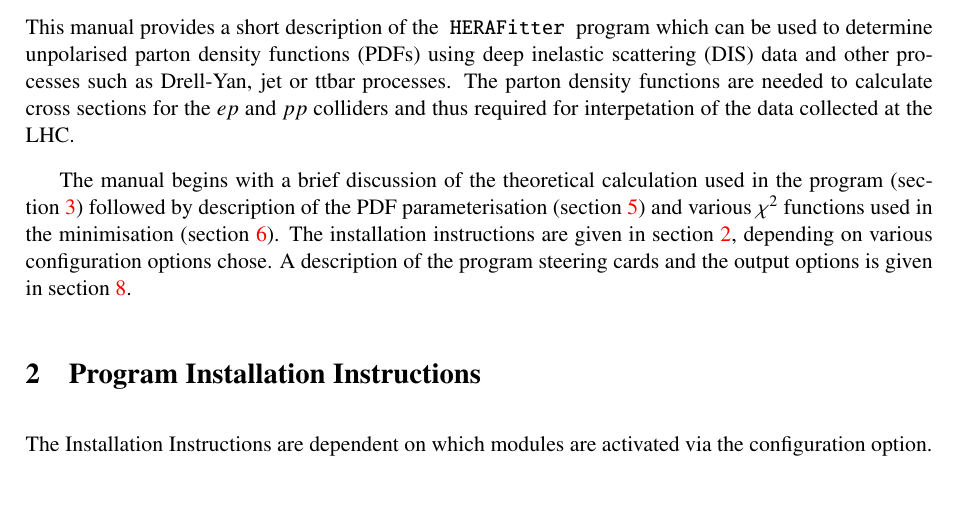
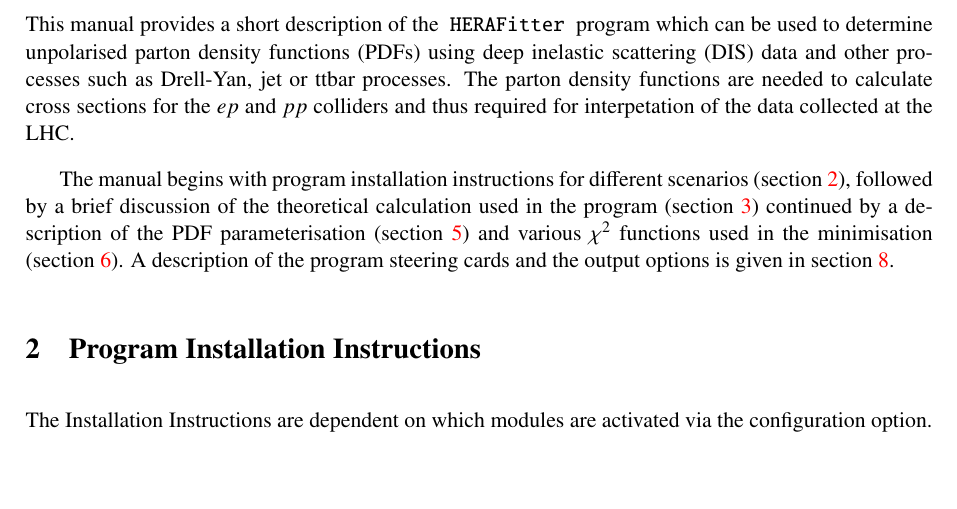
Before and after one commit to hep-mirrors/h1fitter, a LaTeX paper (doc/tex/writeup.tex, which reads doc/tex/Introduction.tex): part of page 4 of 41, cut so that both start at the same text, the shorter picture padded with empty space. Compiled offline with pdfLaTeX.

Commit message:
updated
git-svn-id: https://svnsrv.desy.de/basic/h1fitter/trunk@957 b2a8d302-ca0a-427a-b7b9-081adbce06bc

```diff
--- a/doc/tex/Introduction.tex
+++ b/doc/tex/Introduction.tex
@@ -9,9 +9,8 @@
 of the data collected at the LHC.
 % The \fitter\ program were used to determine the HERA1.0 PDF set~\cite{h1zeus:2009wt}.
 
-The manual begins with a brief discussion of the theoretical calculation
-used in the program (section~\ref{sec:theory}) followed by description of the
+The manual begins with program installation instructions for different scenarios (section~\ref{sec:install}), followed by a brief discussion of the theoretical calculation
+used in the program (section~\ref{sec:theory}) continued by a description of the
 PDF parameterisation (section~\ref{sec:pdfparam}) and various $\chi^2$ functions used in the
-minimisation (section~\ref{sec:chi2}). The installation instructions are given in
-section~\ref{sec:install}, depending on various configuration options chose. A description of the program steering cards and
+minimisation (section~\ref{sec:chi2}). A description of the program steering cards and
 the output options is given in section~\ref{sec:man}.
```
